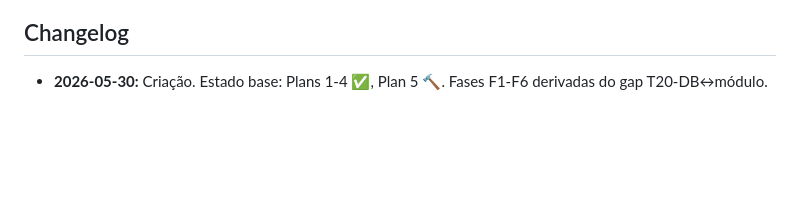
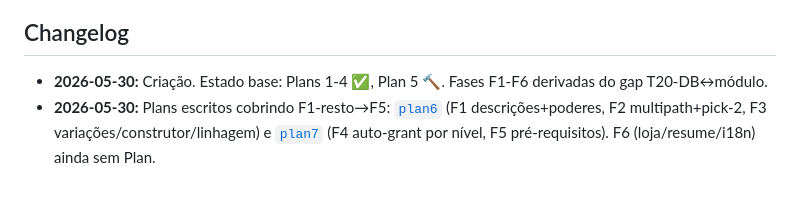
Before and after one commit to RaymundoJMSN/criador-ficha-foundry, a Markdown page: docs/superpowers/ROADMAP.md, the part around the change. Drawn GitHub-style; blank space fills up the shorter version.

Commit message:
docs: plans 6-7 — paridade T20-DB F1-resto→F5 (descrições, sub-escolhas, raças complexas, auto-grant, pré-reqs)
Co-Authored-By: Claude Opus 4.8 <noreply@anthropic.com>

```diff
--- a/docs/superpowers/ROADMAP.md
+++ b/docs/superpowers/ROADMAP.md
@@ -127,3 +127,4 @@ auto-grants corretos. F3/F5/F6 expandem cobertura e polem.
 ## Changelog
 
 - **2026-05-30:** Criação. Estado base: Plans 1-4 ✅, Plan 5 🔨. Fases F1-F6 derivadas do gap T20-DB↔módulo.
+- **2026-05-30:** Plans escritos cobrindo F1-resto→F5: [`plan6`](plans/2026-05-30-plan6-descricoes-subescolhas-racas.md) (F1 descrições+poderes, F2 multipath+pick-2, F3 variações/construtor/linhagem) e [`plan7`](plans/2026-05-30-plan7-autogrant-prereqs.md) (F4 auto-grant por nível, F5 pré-requisitos). F6 (loja/resume/i18n) ainda sem Plan.
```
Also changed, not shown: 2 other files.
